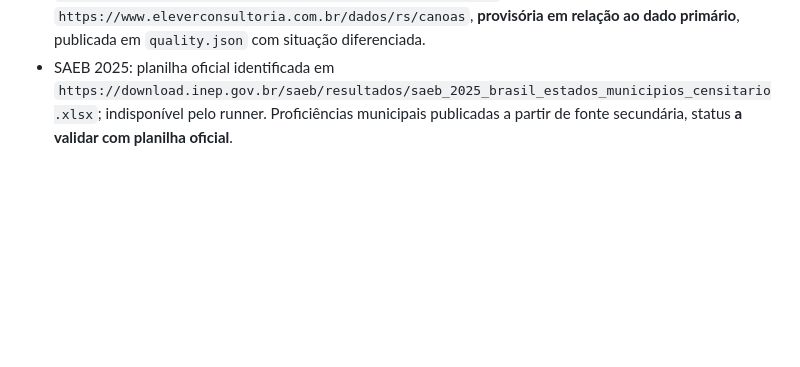
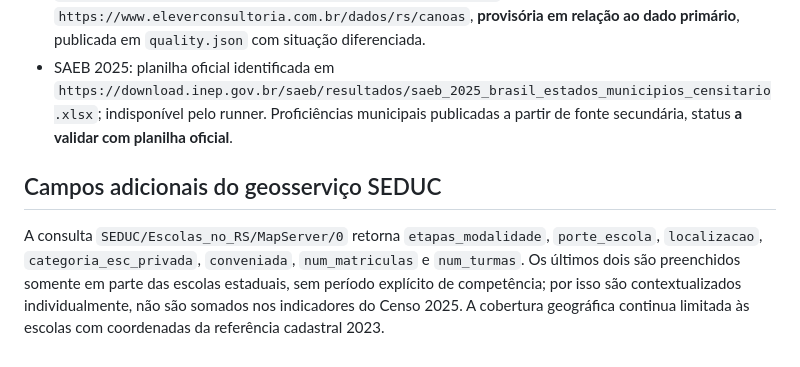
Before and after one commit to marcianolima/webgis-educacao-canoas, a Markdown page: docs/FONTES.md, the part around the change. Drawn GitHub-style; blank space fills up the shorter version.

Commit message:
test/docs: validar ofertas e porte SEDUC sem inferir matrículas

```diff
--- a/docs/FONTES.md
+++ b/docs/FONTES.md
@@ -31,3 +31,7 @@ Situação "Identificado" significa que há catálogo/página oficial, **não**
 - SICONFI DCA Anexo I-E: `https://apidatalake.tesouro.gov.br/ords/cdwhprd/siconfi/tt/dca?an_exercicio=2025&id_ente=4304606&no_anexo=DCA-Anexo+I-E`. Fonte primária oficial, 2019–2025 com ano validado por `cod_ibge`, `exercicio`, `anexo`, `conta` e `coluna`. Despesa Educação, função 12, valores nominais. **Integrado**, sem distribuir para escolas.
 - IDEB resultados 2005–2025: catálogo primário `https://www.gov.br/inep/pt-br/areas-de-atuacao/pesquisas-estatisticas-e-indicadores/ideb/resultados/2005-2025`. Arquivos ZIP reais identificados por fase; indisponíveis pelo runner. Série histórica municipal cruzada entre `https://prefeiturasemnumeros.com.br/municipios/canoas-rs` e `https://www.eleverconsultoria.com.br/dados/rs/canoas`, **provisória em relação ao dado primário**, publicada em `quality.json` com situação diferenciada.
 - SAEB 2025: planilha oficial identificada em `https://download.inep.gov.br/saeb/resultados/saeb_2025_brasil_estados_municipios_censitario.xlsx`; indisponível pelo runner. Proficiências municipais publicadas a partir de fonte secundária, status **a validar com planilha oficial**.
+
+
+## Campos adicionais do geosserviço SEDUC
+A consulta `SEDUC/Escolas_no_RS/MapServer/0` retorna `etapas_modalidade`, `porte_escola`, `localizacao`, `categoria_esc_privada`, `conveniada`, `num_matriculas` e `num_turmas`. Os últimos dois são preenchidos somente em parte das escolas estaduais, sem período explícito de competência; por isso são contextualizados individualmente, não são somados nos indicadores do Censo 2025. A cobertura geográfica continua limitada às escolas com coordenadas da referência cadastral 2023.
```
